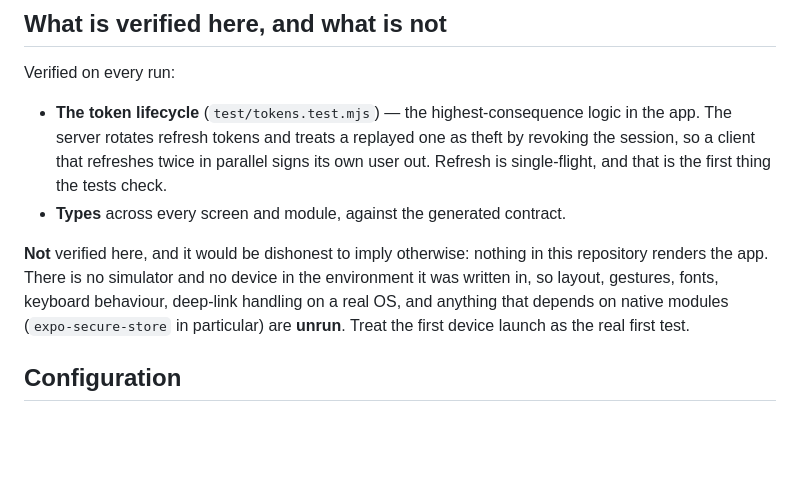
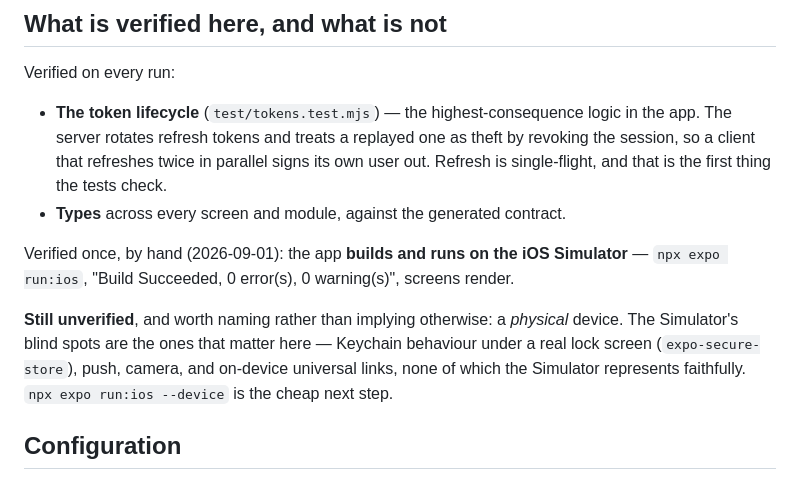
Before and after one commit to qmagix/awardhome0, a Markdown page: mobile/README.md, the part around the change. Rendered like a GitHub page; blank space fills up the shorter version.

Commit message:
docs(mobile): correct the 'what is verified' section after the Simulator run
The section still claimed nothing in the repo renders the app, which stopped
being true when it built and launched on the Simulator. Replaces it with what
is actually unverified — a physical device, and specifically the Simulator's
blind spots: Keychain under a real lock screen, push, camera, on-device
universal links.

Co-Authored-By: Claude Opus 5 (1M context) <noreply@anthropic.com>

```diff
--- a/mobile/README.md
+++ b/mobile/README.md
@@ -39,12 +39,15 @@ Verified on every run:
   the tests check.
 - **Types** across every screen and module, against the generated contract.
 
-**Not** verified here, and it would be dishonest to imply otherwise: nothing in
-this repository renders the app. There is no simulator and no device in the
-environment it was written in, so layout, gestures, fonts, keyboard behaviour,
-deep-link handling on a real OS, and anything that depends on native modules
-(`expo-secure-store` in particular) are **unrun**. Treat the first device
-launch as the real first test.
+Verified once, by hand (2026-09-01): the app **builds and runs on the iOS
+Simulator** — `npx expo run:ios`, "Build Succeeded, 0 error(s), 0 warning(s)",
+screens render.
+
+**Still unverified**, and worth naming rather than implying otherwise: a
+*physical* device. The Simulator's blind spots are the ones that matter here —
+Keychain behaviour under a real lock screen (`expo-secure-store`), push, camera,
+and on-device universal links, none of which the Simulator represents
+faithfully. `npx expo run:ios --device` is the cheap next step.
 
 ## Configuration
 
```
